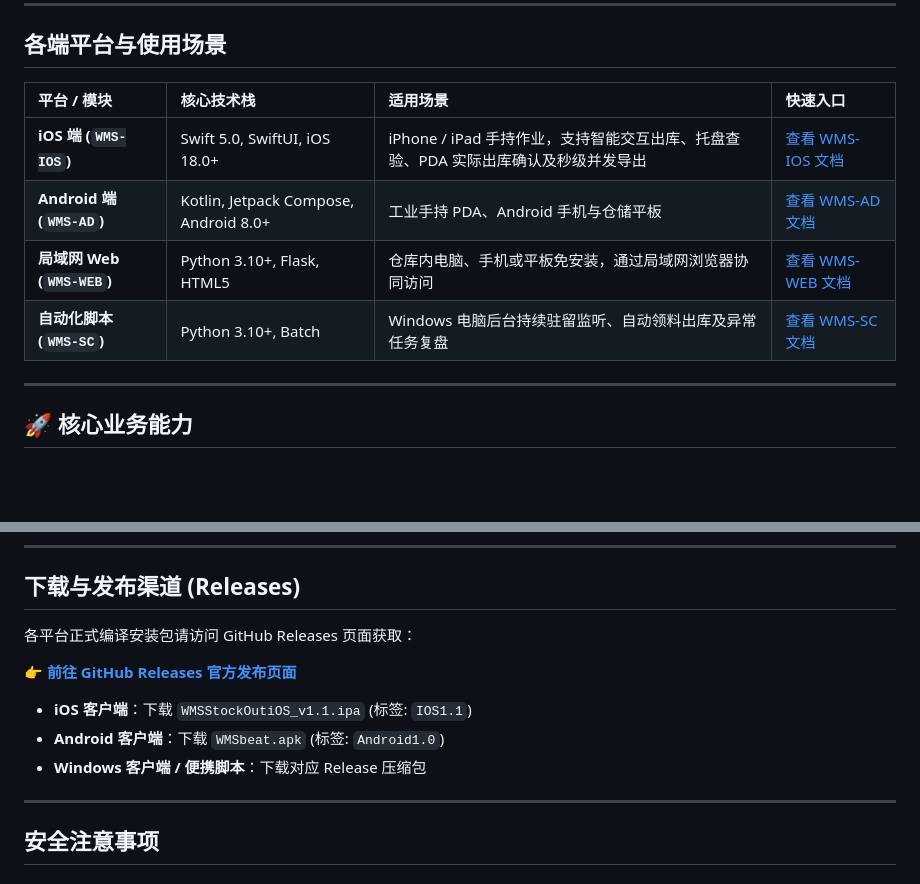
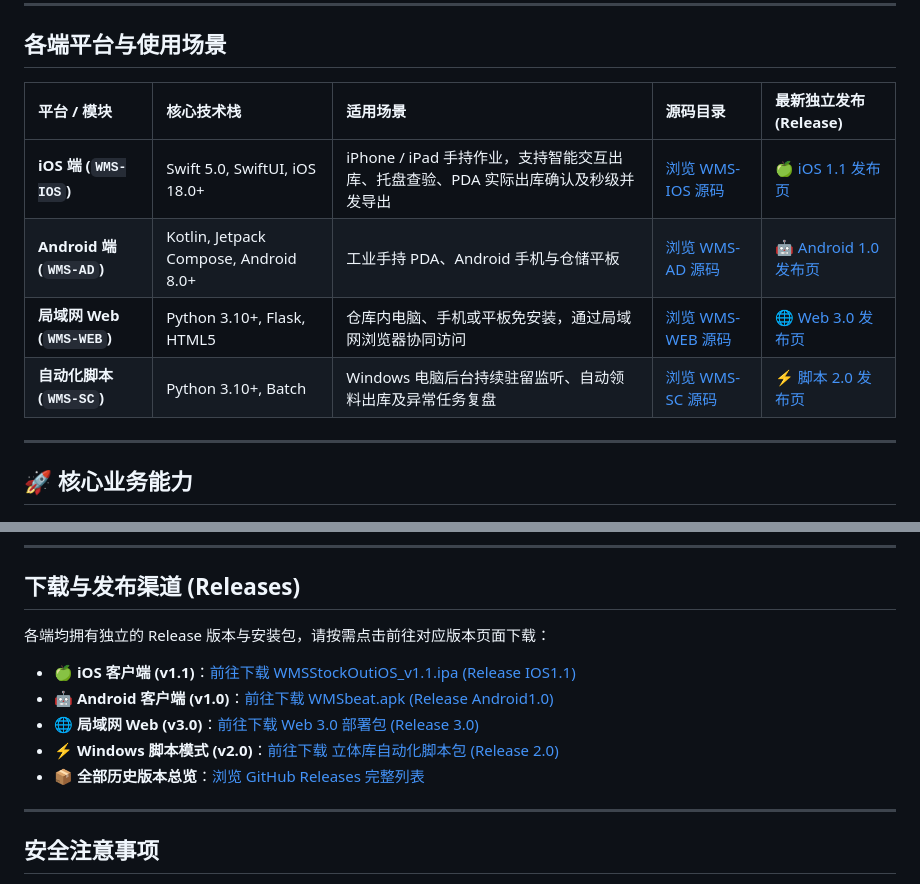
Before and after one commit to As-langs/WMS, a Markdown page: README.md, 2 parts joined by grey strips. Rendered like a GitHub page; blank space fills up the shorter version.

Commit message:
fix(docs): 修复徽标与各端 Release 跳转链接，分别指向对应平台的独立发布页

```diff
--- a/README.md
+++ b/README.md
@@ -49,12 +50,12 @@ WMS/
 
 ## 各端平台与使用场景
 
-| 平台 / 模块 | 核心技术栈 | 适用场景 | 快速入口 |
-| :--- | :--- | :--- | :--- |
-| **iOS 端 (`WMS-IOS`)** | Swift 5.0, SwiftUI, iOS 18.0+ | iPhone / iPad 手持作业，支持智能交互出库、托盘查验、PDA 实际出库确认及秒级并发导出 | [查看 WMS-IOS 文档](./WMS-IOS) |
-| **Android 端 (`WMS-AD`)** | Kotlin, Jetpack Compose, Android 8.0+ | 工业手持 PDA、Android 手机与仓储平板 | [查看 WMS-AD 文档](./WMS-AD) |
-| **局域网 Web (`WMS-WEB`)** | Python 3.10+, Flask, HTML5 | 仓库内电脑、手机或平板免安装，通过局域网浏览器协同访问 | [查看 WMS-WEB 文档](./WMS-WEB) |
-| **自动化脚本 (`WMS-SC`)** | Python 3.10+, Batch | Windows 电脑后台持续驻留监听、自动领料出库及异常任务复盘 | [查看 WMS-SC 文档](./WMS-SC) |
+| 平台 / 模块 | 核心技术栈 | 适用场景 | 源码目录 | 最新独立发布 (Release) |
+| :--- | :--- | :--- | :--- | :--- |
+| **iOS 端 (`WMS-IOS`)** | Swift 5.0, SwiftUI, iOS 18.0+ | iPhone / iPad 手持作业，支持智能交互出库、托盘查验、PDA 实际出库确认及秒级并发导出 | [浏览 WMS-IOS 源码](./WMS-IOS) | [🍏 iOS 1.1 发布页](https://github.com/As-langs/WMS/releases/tag/IOS1.1) |
+| **Android 端 (`WMS-AD`)** | Kotlin, Jetpack Compose, Android 8.0+ | 工业手持 PDA、Android 手机与仓储平板 | [浏览 WMS-AD 源码](./WMS-AD) | [🤖 Android 1.0 发布页](https://github.com/As-langs/WMS/releases/tag/Android1.0) |
+| **局域网 Web (`WMS-WEB`)** | Python 3.10+, Flask, HTML5 | 仓库内电脑、手机或平板免安装，通过局域网浏览器协同访问 | [浏览 WMS-WEB 源码](./WMS-WEB) | [🌐 Web 3.0 发布页](https://github.com/As-langs/WMS/releases/tag/3.0) |
+| **自动化脚本 (`WMS-SC`)** | Python 3.10+, Batch | Windows 电脑后台持续驻留监听、自动领料出库及异常任务复盘 | [浏览 WMS-SC 源码](./WMS-SC) | [⚡️ 脚本 2.0 发布页](https://github.com/As-langs/WMS/releases/tag/2.0) |
 
 ---
 
@@ -138,13 +139,13 @@ python web_app.py
 
 ## 下载与发布渠道 (Releases)
 
-各平台正式编译安装包请访问 GitHub Releases 页面获取：
+各端均拥有独立的 Release 版本与安装包，请按需点击前往对应版本页面下载：
 
-👉 **[前往 GitHub Releases 官方发布页面](https://github.com/As-langs/WMS/releases)**
-
-* **iOS 客户端**：下载 `WMSStockOutiOS_v1.1.ipa` (标签: `IOS1.1`)
-* **Android 客户端**：下载 `WMSbeat.apk` (标签: `Android1.0`)
-* **Windows 客户端 / 便携脚本**：下载对应 Release 压缩包
+* 🍏 **iOS 客户端 (v1.1)**：[前往下载 WMSStockOutiOS_v1.1.ipa (Release IOS1.1)](https://github.com/As-langs/WMS/releases/tag/IOS1.1)
+* 🤖 **Android 客户端 (v1.0)**：[前往下载 WMSbeat.apk (Release Android1.0)](https://github.com/As-langs/WMS/releases/tag/Android1.0)
+* 🌐 **局域网 Web (v3.0)**：[前往下载 Web 3.0 部署包 (Release 3.0)](https://github.com/As-langs/WMS/releases/tag/3.0)
+* ⚡️ **Windows 脚本模式 (v2.0)**：[前往下载 立体库自动化脚本包 (Release 2.0)](https://github.com/As-langs/WMS/releases/tag/2.0)
+* 📦 **全部历史版本总览**：[浏览 GitHub Releases 完整列表](https://github.com/As-langs/WMS/releases)
 
 ---
 
```
Also changed, not shown: other parts of README.md (+4 -3 lines).
